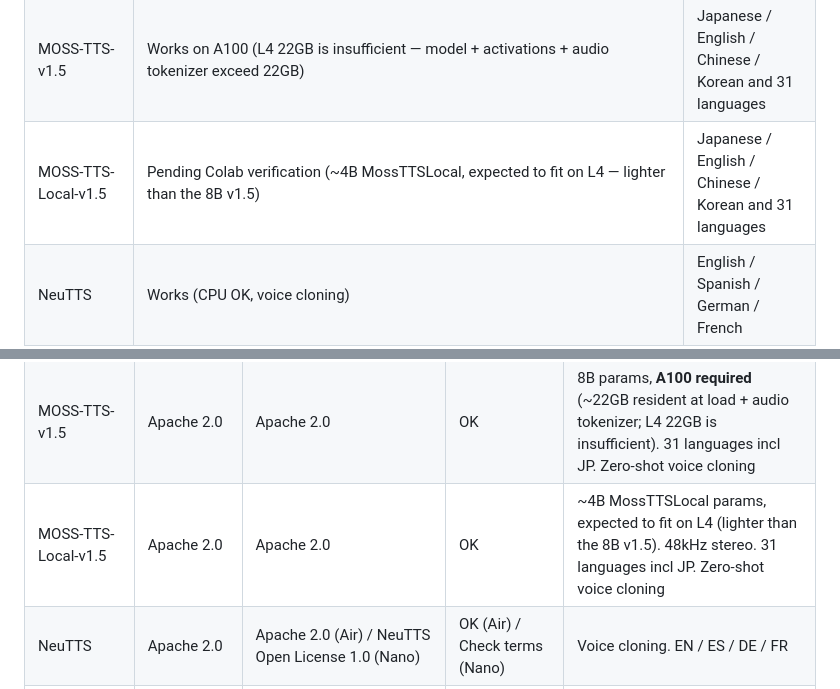
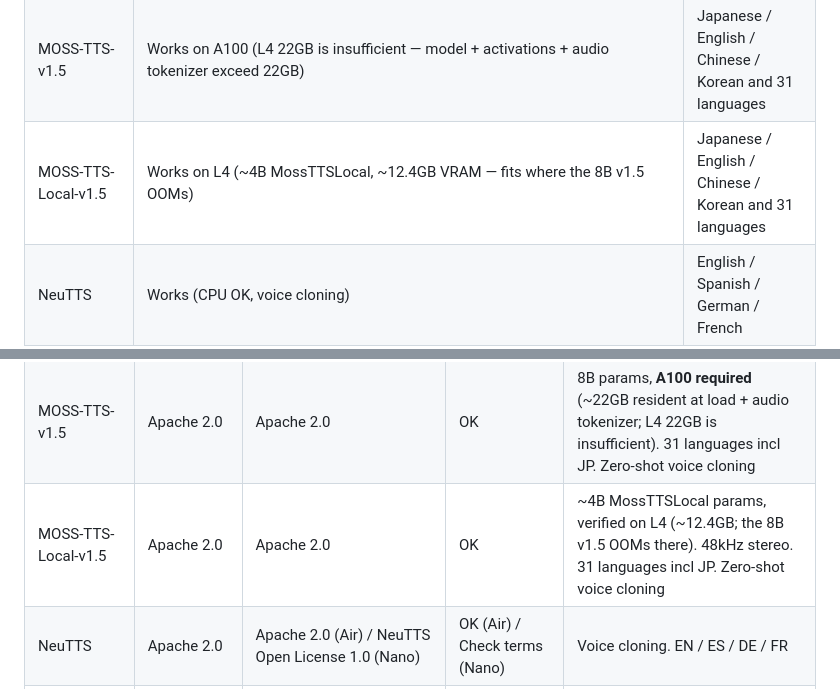
Before and after one commit to shinshin86/local-tts-on-google-colab, a Markdown page: README.md, 2 parts joined by grey strips. Rendered like a GitHub page.

```diff
--- a/README.md
+++ b/README.md
@@ -20,7 +20,7 @@ Supported engines:
 | VoxCPM2 | Works (GPU required) | Japanese / English / Chinese and 30 languages |
 | MOSS-TTS-Nano | Works (output truncated to ~2s) | Japanese / English / Chinese and 20 languages |
 | MOSS-TTS-v1.5 | Works on A100 (L4 22GB is insufficient — model + activations + audio tokenizer exceed 22GB) | Japanese / English / Chinese / Korean and 31 languages |
-| MOSS-TTS-Local-v1.5 | Pending Colab verification (~4B MossTTSLocal, expected to fit on L4 — lighter than the 8B v1.5) | Japanese / English / Chinese / Korean and 31 languages |
+| MOSS-TTS-Local-v1.5 | Works on L4 (~4B MossTTSLocal, ~12.4GB VRAM — fits where the 8B v1.5 OOMs) | Japanese / English / Chinese / Korean and 31 languages |
 | NeuTTS | Works (CPU OK, voice cloning) | English / Spanish / German / French |
 | TinyTTS | Works | English |
 | Supertonic | Works (CPU OK, ONNX, ~99M params) | English / Japanese / Korean and 31 languages |
@@ -1710,7 +1710,7 @@ The license for each engine is as follows. When using them, always check each pr
 | VoxCPM2 | Apache 2.0 | Apache 2.0 | OK | |
 | MOSS-TTS-Nano | Apache 2.0 | Apache 2.0 | OK | 100M params, CPU OK |
 | MOSS-TTS-v1.5 | Apache 2.0 | Apache 2.0 | OK | 8B params, **A100 required** (~22GB resident at load + audio tokenizer; L4 22GB is insufficient). 31 languages incl JP. Zero-shot voice cloning |
-| MOSS-TTS-Local-v1.5 | Apache 2.0 | Apache 2.0 | OK | ~4B MossTTSLocal params, expected to fit on L4 (lighter than the 8B v1.5). 48kHz stereo. 31 languages incl JP. Zero-shot voice cloning |
+| MOSS-TTS-Local-v1.5 | Apache 2.0 | Apache 2.0 | OK | ~4B MossTTSLocal params, verified on L4 (~12.4GB; the 8B v1.5 OOMs there). 48kHz stereo. 31 languages incl JP. Zero-shot voice cloning |
 | NeuTTS | Apache 2.0 | Apache 2.0 (Air) / NeuTTS Open License 1.0 (Nano) | OK (Air) / Check terms (Nano) | Voice cloning. EN / ES / DE / FR |
 | TinyTTS | Apache 2.0 | Apache 2.0 | OK | |
 | Supertonic | MIT | OpenRAIL-M | OK | 31 languages incl JP/KO/EN. CPU OK (ONNX). Use-based ethical restrictions (no impersonation/deepfakes) |
```
Also changed, not shown: other parts of README.md (+1 -1 lines), README.ja.md (+3 -3 lines).
